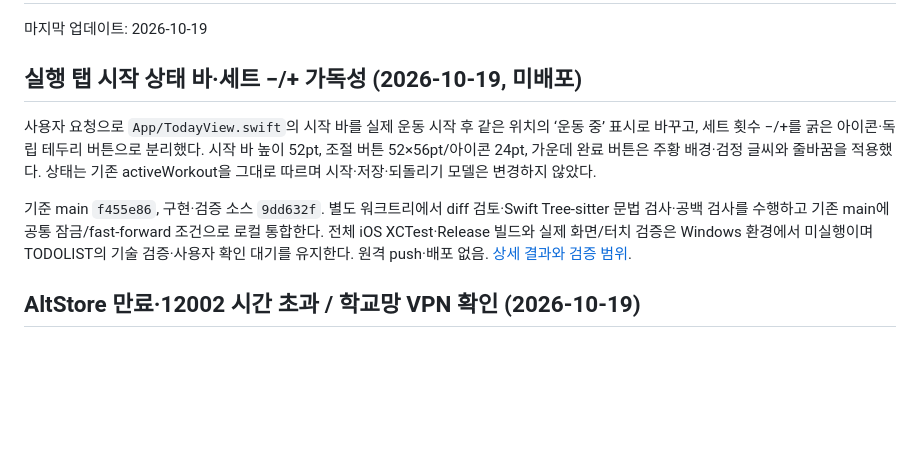
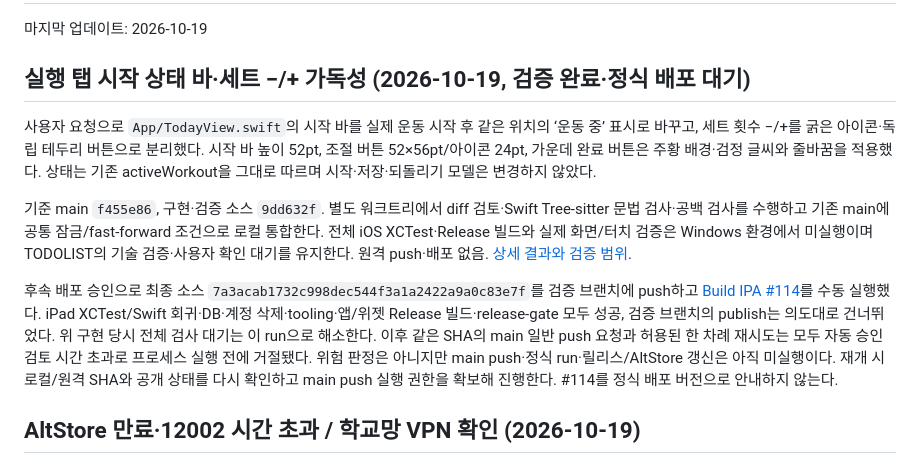
Before and after one commit to iasanullweb-maker/GymNote, a Markdown page: HANDOFF.md, the part around the change. GitHub-like rendering; blank space fills up the shorter version.

Commit message:
Record successful release validation and approval timeout [skip ci]

```diff
--- a/HANDOFF.md
+++ b/HANDOFF.md
@@ -2,11 +2,13 @@
 
 마지막 업데이트: 2026-10-19
 
-## 실행 탭 시작 상태 바·세트 −/+ 가독성 (2026-10-19, 미배포)
+## 실행 탭 시작 상태 바·세트 −/+ 가독성 (2026-10-19, 검증 완료·정식 배포 대기)
 
 사용자 요청으로 `App/TodayView.swift`의 시작 바를 실제 운동 시작 후 같은 위치의 ‘운동 중’ 표시로 바꾸고, 세트 횟수 −/+를 굵은 아이콘·독립 테두리 버튼으로 분리했다. 시작 바 높이 52pt, 조절 버튼 52×56pt/아이콘 24pt, 가운데 완료 버튼은 주황 배경·검정 글씨와 줄바꿈을 적용했다. 상태는 기존 activeWorkout을 그대로 따르며 시작·저장·되돌리기 모델은 변경하지 않았다.
 
 기준 main `f455e86`, 구현·검증 소스 `9dd632f`. 별도 워크트리에서 diff 검토·Swift Tree-sitter 문법 검사·공백 검사를 수행하고 기존 main에 공통 잠금/fast-forward 조건으로 로컬 통합한다. 전체 iOS XCTest·Release 빌드와 실제 화면/터치 검증은 Windows 환경에서 미실행이며 TODOLIST의 기술 검증·사용자 확인 대기를 유지한다. 원격 push·배포 없음. [상세 결과와 검증 범위](docs/ux-simulation/results/execution-controls-20261019.md).
+
+후속 배포 승인으로 최종 소스 `7a3acab1732c998dec544f3a1a2422a9a0c83e7f`를 검증 브랜치에 push하고 [Build IPA #114](https://github.com/iasanullweb-maker/GymNote/actions/runs/39193930660)를 수동 실행했다. iPad XCTest/Swift 회귀·DB·계정 삭제·tooling·앱/위젯 Release 빌드·release-gate 모두 성공, 검증 브랜치의 publish는 의도대로 건너뛰었다. 위 구현 당시 전체 검사 대기는 이 run으로 해소한다. 이후 같은 SHA의 main 일반 push 요청과 허용된 한 차례 재시도는 모두 자동 승인 검토 시간 초과로 프로세스 실행 전에 거절됐다. 위험 판정은 아니지만 main push·정식 run·릴리스/AltStore 갱신은 아직 미실행이다. 재개 시 로컬/원격 SHA와 공개 상태를 다시 확인하고 main push 실행 권한을 확보해 진행한다. #114를 정식 배포 버전으로 안내하지 않는다.
 
 ## AltStore 만료·12002 시간 초과 / 학교망 VPN 확인 (2026-10-19)
 
```
Also changed, not shown: TODOLIST_HANDOFF.md (+3 -2 lines), 1 other file.
